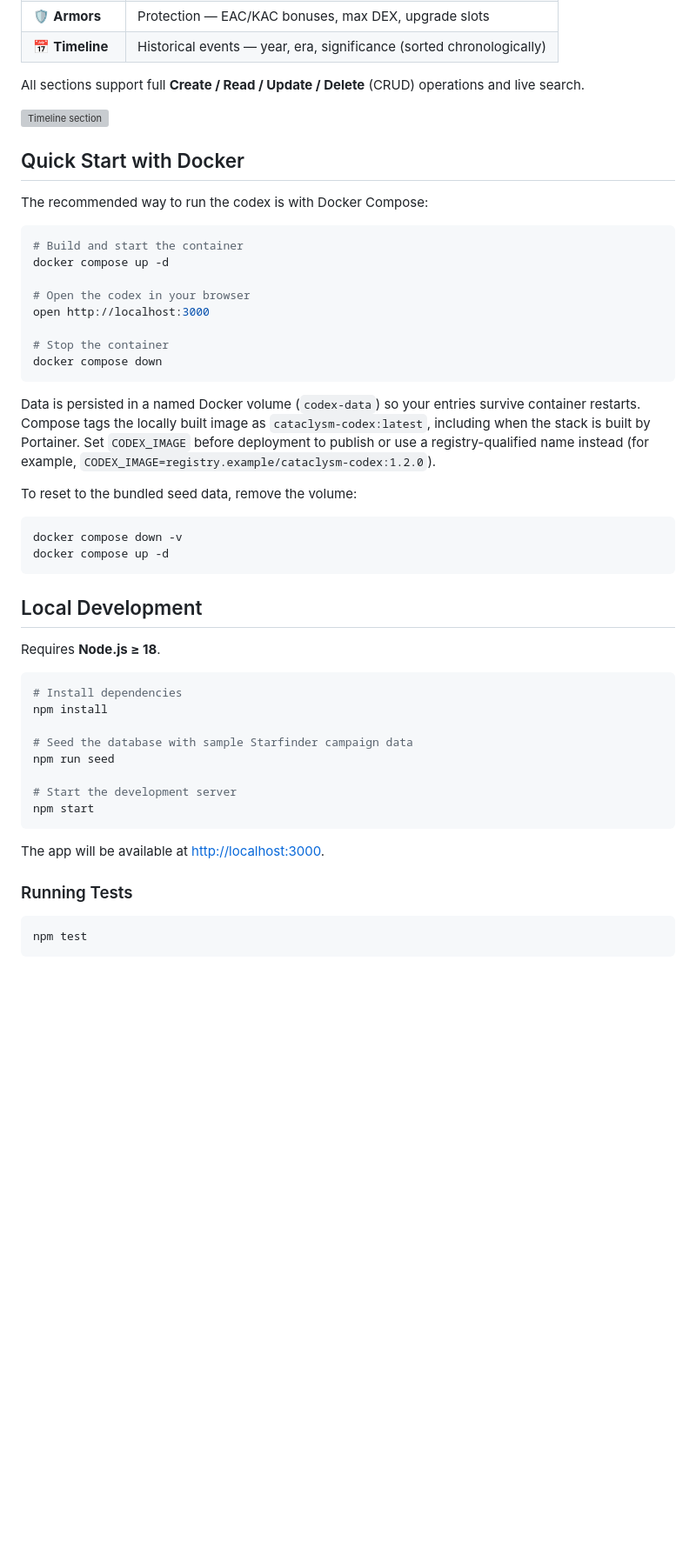
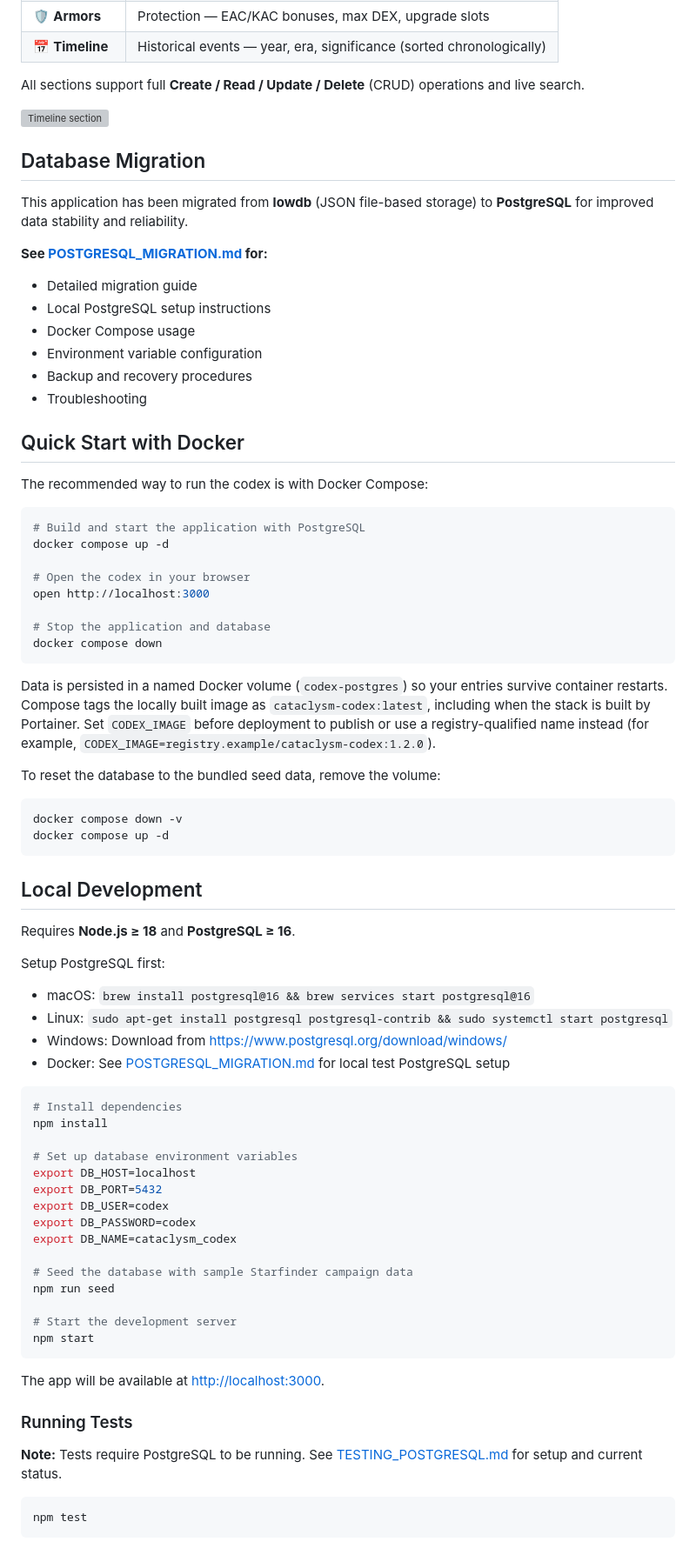
Before and after one commit to RevCivic/Cataclysm-Codex, a Markdown page: README.md, the part around one of its changes. Shown at 87% size. Drawn GitHub-style; blank space fills up the shorter version; grey boxes are pictures that could not be loaded.

Commit message:
Update README with PostgreSQL migration references
Co-authored-by: RevCivic <22403423+RevCivic@users.noreply.github.com>

````diff
--- a/README.md
+++ b/README.md
@@ -23,27 +23,39 @@ All sections support full **Create / Read / Update / Delete** (CRUD) operations
 
 ![Timeline section](https://github.com/user-attachments/assets/21dc7f0a-5508-4548-a586-61e9ab8f0b82)
 
+## Database Migration
+
+This application has been migrated from **lowdb** (JSON file-based storage) to **PostgreSQL** for improved data stability and reliability.
+
+**See [POSTGRESQL_MIGRATION.md](POSTGRESQL_MIGRATION.md) for:**
+- Detailed migration guide
+- Local PostgreSQL setup instructions
+- Docker Compose usage
+- Environment variable configuration
+- Backup and recovery procedures
+- Troubleshooting
+
 ## Quick Start with Docker
 
 The recommended way to run the codex is with Docker Compose:
 
 ```bash
-# Build and start the container
+# Build and start the application with PostgreSQL
 docker compose up -d
 
 # Open the codex in your browser
 open http://localhost:3000
 
-# Stop the container
+# Stop the application and database
 docker compose down
 ```
 
-Data is persisted in a named Docker volume (`codex-data`) so your entries survive container restarts.
+Data is persisted in a named Docker volume (`codex-postgres`) so your entries survive container restarts.
 Compose tags the locally built image as `cataclysm-codex:latest`, including when the stack
 is built by Portainer. Set `CODEX_IMAGE` before deployment to publish or use a registry-qualified
 name instead (for example, `CODEX_IMAGE=registry.example/cataclysm-codex:1.2.0`).
 
-To reset to the bundled seed data, remove the volume:
+To reset the database to the bundled seed data, remove the volume:
 
 ```bash
 docker compose down -v
@@ -52,11 +64,24 @@ docker compose up -d
 
 ## Local Development
 
-Requires **Node.js ≥ 18**.
+Requires **Node.js ≥ 18** and **PostgreSQL ≥ 16**.
+
+Setup PostgreSQL first:
+- macOS: `brew install postgresql@16 && brew services start postgresql@16`
+- Linux: `sudo apt-get install postgresql postgresql-contrib && sudo systemctl start postgresql`
+- Windows: Download from https://www.postgresql.org/download/windows/
+- Docker: See [POSTGRESQL_MIGRATION.md](POSTGRESQL_MIGRATION.md) for local test PostgreSQL setup
 
 ```bash
 # Install dependencies
 npm install
+
+# Set up database environment variables
+export DB_HOST=localhost
+export DB_PORT=5432
+export DB_USER=codex
+export DB_PASSWORD=codex
+export DB_NAME=cataclysm_codex
 
 # Seed the database with sample Starfinder campaign data
 npm run seed
@@ -69,6 +94,8 @@ The app will be available at <http://localhost:3000>.
 
 ### Running Tests
 
+**Note:** Tests require PostgreSQL to be running. See [TESTING_POSTGRESQL.md](TESTING_POSTGRESQL.md) for setup and current status.
+
 ```bash
 npm test
 ```
````
Also changed, not shown: other parts of README.md (+12 -6 lines).
